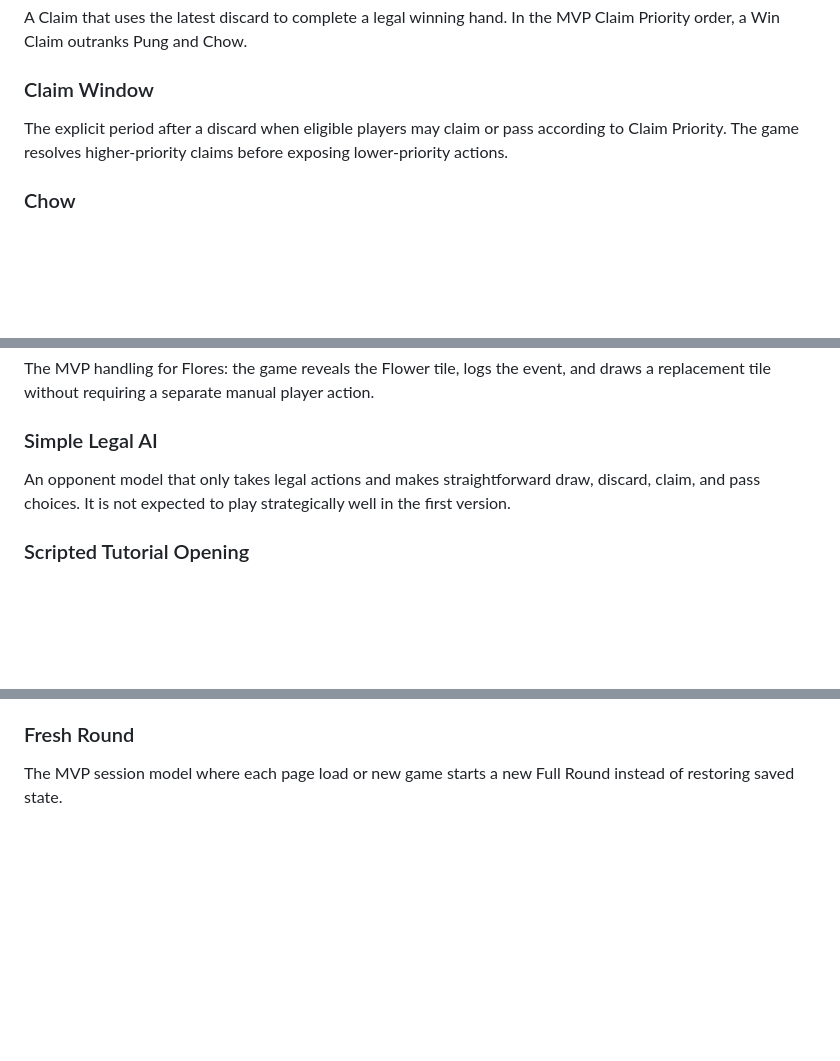
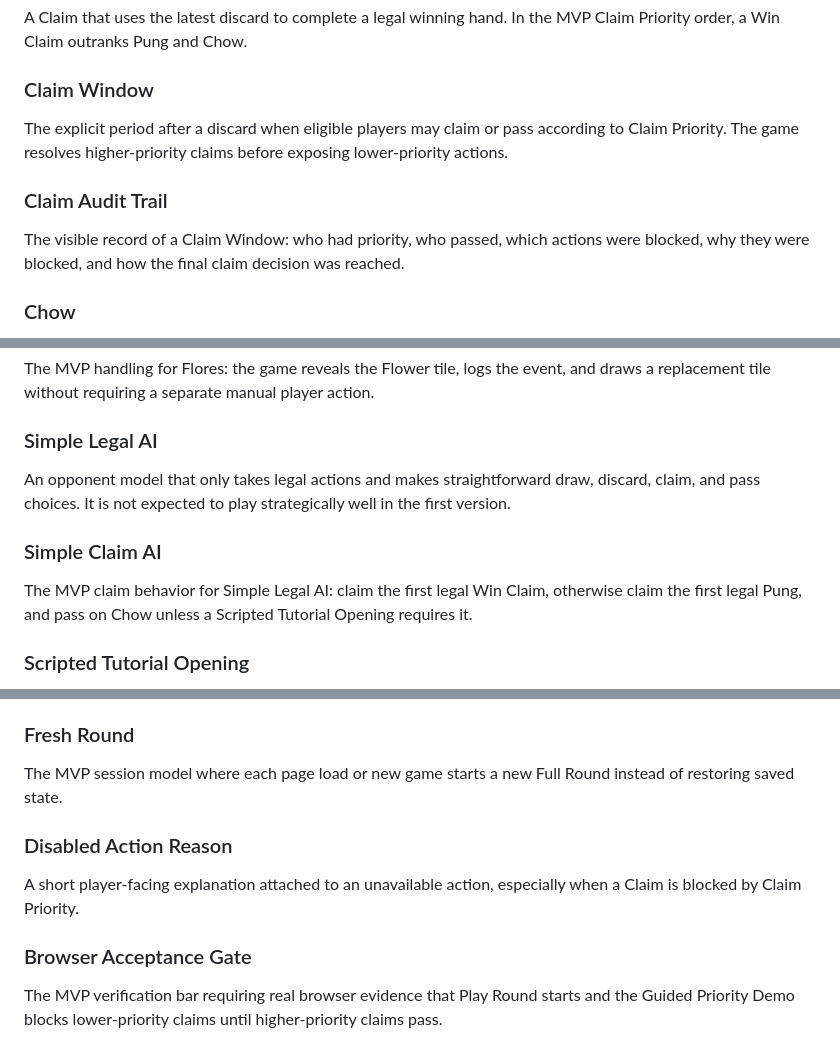
Before and after one commit to intrepion/kata-filipino-mahjongg-game-codex-openai-gpt-5.5-light, a Markdown page: CONTEXT.md, 3 parts joined by grey strips. Rendered like a GitHub page; blank space fills up the shorter version.

Commit message:
Document Filipino Mahjongg MVP acceptance gate

```diff
--- a/CONTEXT.md
+++ b/CONTEXT.md
@@ -34,6 +34,10 @@ A Claim that uses the latest discard to complete a legal winning hand. In the MV
 
 The explicit period after a discard when eligible players may claim or pass according to Claim Priority. The game resolves higher-priority claims before exposing lower-priority actions.
 
+### Claim Audit Trail
+
+The visible record of a Claim Window: who had priority, who passed, which actions were blocked, why they were blocked, and how the final claim decision was reached.
+
 ### Chow
 
 A claim that uses the latest discard to complete a suited sequence, when allowed by the Filipino Mahjongg Ruleset.
@@ -58,6 +62,10 @@ The MVP handling for Flores: the game reveals the Flower tile, logs the event, a
 
 An opponent model that only takes legal actions and makes straightforward draw, discard, claim, and pass choices. It is not expected to play strategically well in the first version.
 
+### Simple Claim AI
+
+The MVP claim behavior for Simple Legal AI: claim the first legal Win Claim, otherwise claim the first legal Pung, and pass on Chow unless a Scripted Tutorial Opening requires it.
+
 ### Scripted Tutorial Opening
 
 A curated early-game sequence used to expose important Filipino Mahjongg concepts, especially claim priority and blocked actions, without requiring a strong AI opponent.
@@ -97,3 +109,11 @@ A legible tile representation that uses text or simple symbols instead of illust
 ### Fresh Round
 
 The MVP session model where each page load or new game starts a new Full Round instead of restoring saved state.
+
+### Disabled Action Reason
+
+A short player-facing explanation attached to an unavailable action, especially when a Claim is blocked by Claim Priority.
+
+### Browser Acceptance Gate
+
+The MVP verification bar requiring real browser evidence that Play Round starts and the Guided Priority Demo blocks lower-priority claims until higher-priority claims pass.
```
Also changed, not shown: other parts of CONTEXT.md (+4 -0 lines), docs/adr/0004-verify-claim-priority-in-the-browser.md (added, +33 -0 lines).
